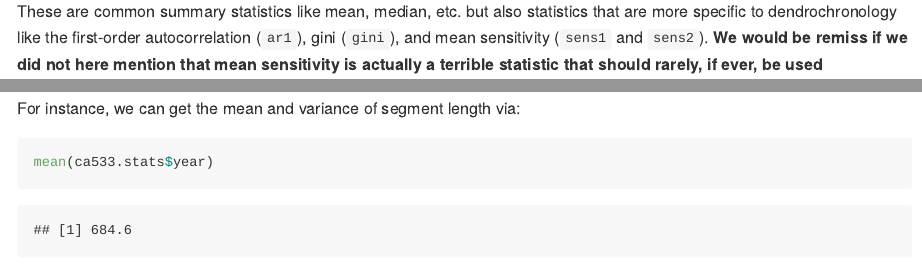
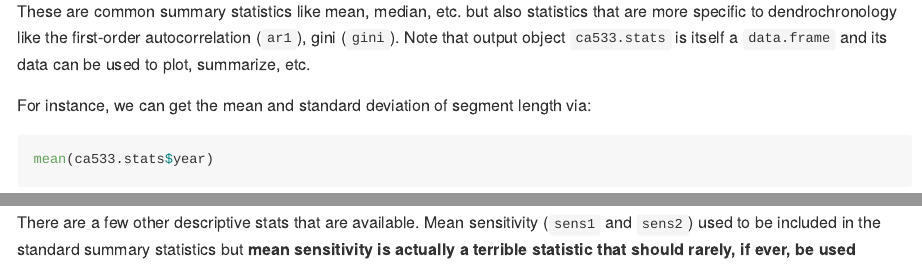
Before and after one commit to OpenDendro/dplR-workshop, an R Markdown document (02-intro.Rmd): the page in a window 1100 px wide, from 3800 px down, and a second part further down, joined at a grey line. The pictures show the output file docs/02-intro.md that the author committed with the source, drawn offline in the style of GitHub.

Commit message:
get back to work andy

````diff
--- a/02-intro.Rmd
+++ b/02-intro.Rmd
@@ -71,7 +71,7 @@ ca533.stats <- summary(ca533) # same as calling rwl.stats(ca533)
 head(ca533.stats,n=5) # look at the first five series
 ```
 
-These are common summary statistics like mean, median, etc. but also statistics that are more specific to dendrochronology like the first-order autocorrelation (`ar1`), gini (`gini`), and mean sensitivity (`sens1` and `sens2`). **We would be remiss if we did not here mention that mean sensitivity is actually a terrible statistic that should rarely, if ever, be used [@Bunn2013].** Note that output object `ca533.stats` is itself a `data.frame` and its data can be used to plot, summarize, etc.
+These are common summary statistics like mean, median, etc. but also statistics that are more specific to dendrochronology like the first-order autocorrelation (`ar1`), gini (`gini`). Note that output object `ca533.stats` is itself a `data.frame` and its data can be used to plot, summarize, etc.
 
 For instance, we can get the mean and standard deviation of segment length via:
 
@@ -102,7 +102,7 @@ ggplot(ar1,aes(x,y)) + geom_boxplot(width=.2) +
   theme_minimal()
 ```
 
-
+There are a few other descriptive stats that are available. Mean sensitivity (`sens1` and `sens2`) used to be included in the standard summary statistics but **mean sensitivity is actually a terrible statistic that should rarely, if ever, be used [@Bunn2013].** It is at best equivalent to the standard deviation of a time series in cases without high autocorrelation and is an inefficient estimator of the coefficient of variation. So use cautiously if at all.
 
 ## Detrending
 
````
Also changed, not shown: docs/02-intro.md, docs/03-crn.md, docs/search_index.json, 10 other files.
